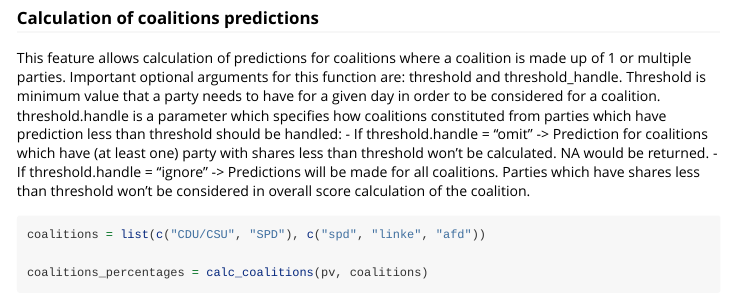
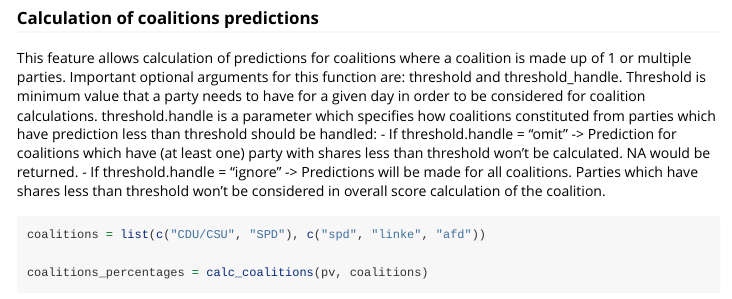
Before and after one commit to pollyvote/pollyvoter, an R Markdown document (vignettes/pollyvoter.Rmd): the page in a window 1100 px wide, from 3490 px down. Rendered offline with R 4.5, knitr and Pandoc, with nearby package versions; some code elsewhere in the file could not run offline; long lines of code are wrapped; common packages that the code uses without loading them are loaded.

Commit message:
Fixed typo in vignette

```diff
--- a/vignettes/pollyvoter.Rmd
+++ b/vignettes/pollyvoter.Rmd
@@ -161,7 +161,7 @@ error_pred_conf_int[1:10, c("party", "percent", "percent.true","error",
 
 This feature allows calculation of predictions for coalitions where a coalition is made up of 1 or multiple parties.
 Important optional arguments for this function are: threshold and threshold_handle.
-Threshold is minimum value that a party needs to have for a given day in order to be considered for a coalition.
+Threshold is minimum value that a party needs to have for a given day in order to be considered for coalition calculations.
 threshold.handle is a parameter which specifies how coalitions constituted from parties which have prediction less than threshold
 should be handled:
   - If threshold.handle = "omit" -> Prediction for coalitions which have (at least one) party with shares less than threshold won't be calculated. NA would be returned.
```
